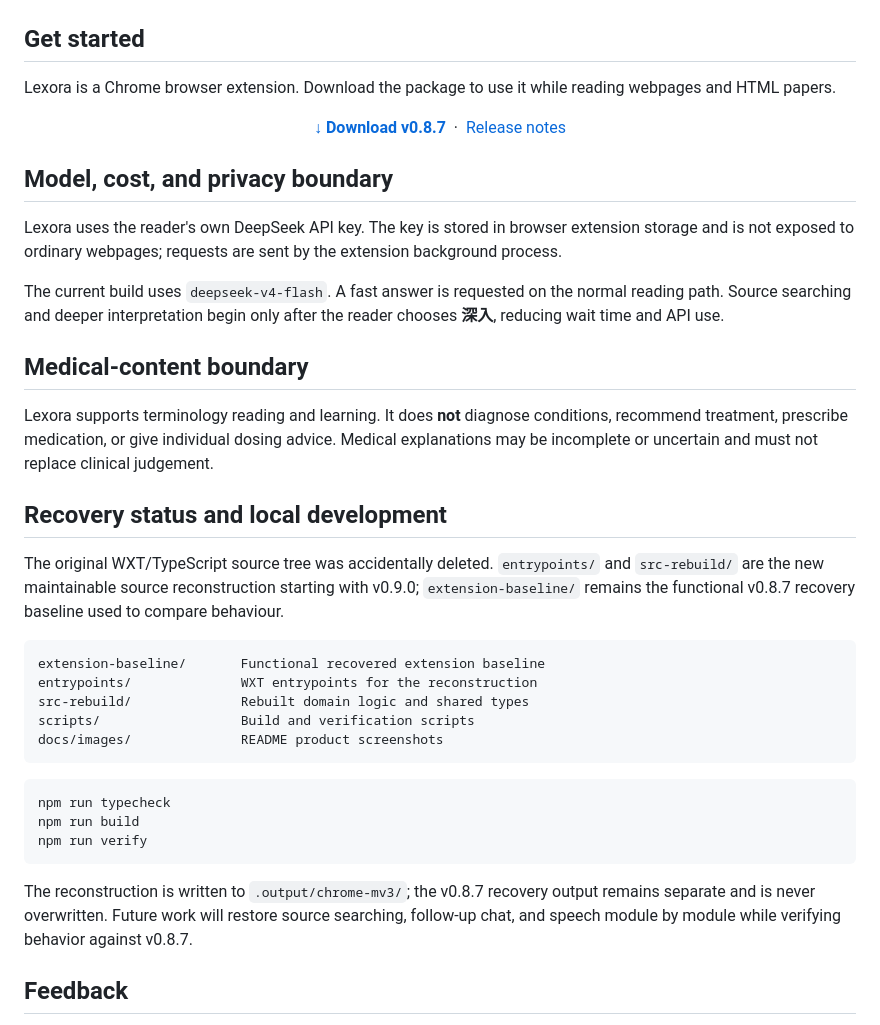
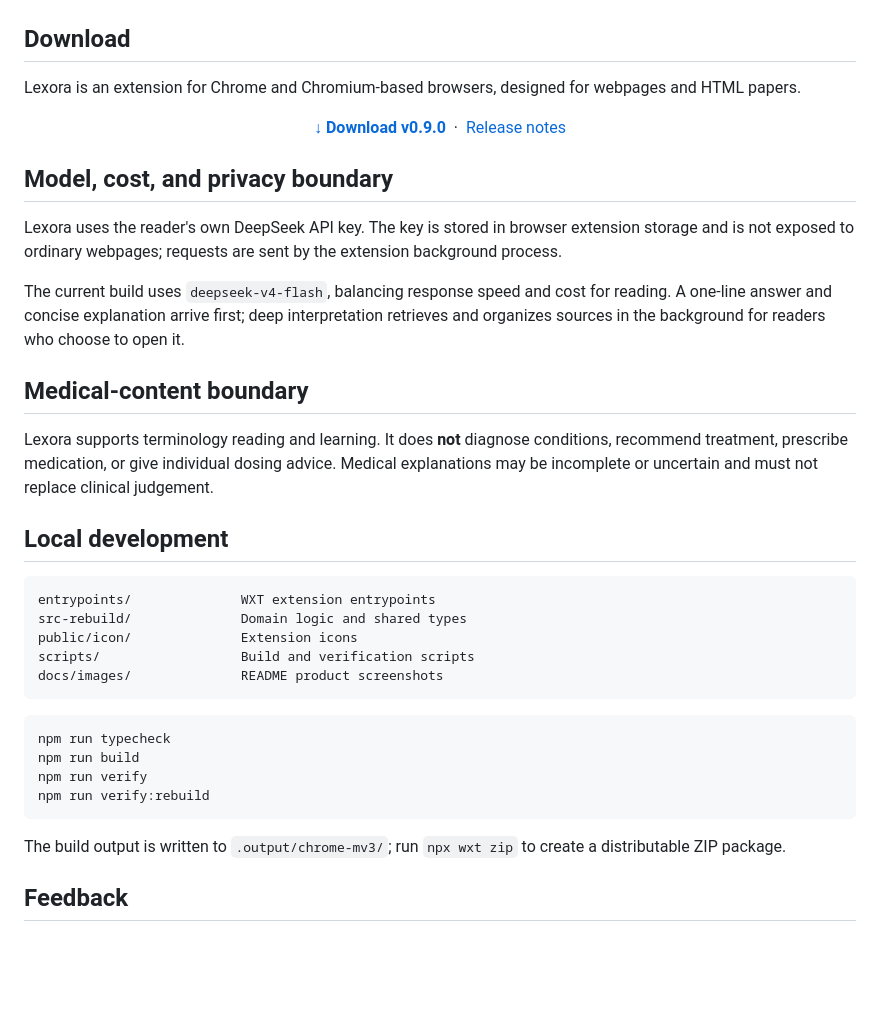
Before and after one commit to Zsl-w/Lexora, a Markdown page: README.en.md, the part around one of its changes. Drawn GitHub-style; blank space fills up the shorter version.

````diff
--- a/README.en.md
+++ b/README.en.md
@@ -57,34 +57,32 @@ Lexora gives a **contextual explanation** after selection: understand the essent
   <img src="docs/images/medical-result.jpg" alt="Lexora medical term explanation" width="47%" />
 </p>
 
-## Get started
+## Download
 
-Lexora is a Chrome browser extension. Download the package to use it while reading webpages and HTML papers.
+Lexora is an extension for Chrome and Chromium-based browsers, designed for webpages and HTML papers.
 
 <p align="center">
-  <a href="https://github.com/Zsl-w/Lexora/releases/download/v0.8.7/lexora-extension-0.8.7-chrome.zip"><strong>↓ Download v0.8.7</strong></a>
+  <a href="https://github.com/Zsl-w/Lexora/releases/download/v0.9.0/lexora-0.9.0-chrome.zip"><strong>↓ Download v0.9.0</strong></a>
   &nbsp;·&nbsp;
-  <a href="https://github.com/Zsl-w/Lexora/releases/tag/v0.8.7">Release notes</a>
+  <a href="https://github.com/Zsl-w/Lexora/releases/tag/v0.9.0">Release notes</a>
 </p>
 
 ## Model, cost, and privacy boundary
 
 Lexora uses the reader's own DeepSeek API key. The key is stored in browser extension storage and is not exposed to ordinary webpages; requests are sent by the extension background process.
 
-The current build uses `deepseek-v4-flash`. A fast answer is requested on the normal reading path. Source searching and deeper interpretation begin only after the reader chooses **深入**, reducing wait time and API use.
+The current build uses `deepseek-v4-flash`, balancing response speed and cost for reading. A one-line answer and concise explanation arrive first; deep interpretation retrieves and organizes sources in the background for readers who choose to open it.
 
 ## Medical-content boundary
 
 Lexora supports terminology reading and learning. It does **not** diagnose conditions, recommend treatment, prescribe medication, or give individual dosing advice. Medical explanations may be incomplete or uncertain and must not replace clinical judgement.
 
-## Recovery status and local development
-
-The original WXT/TypeScript source tree was accidentally deleted. `entrypoints/` and `src-rebuild/` are the new maintainable source reconstruction starting with v0.9.0; `extension-baseline/` remains the functional v0.8.7 recovery baseline used to compare behaviour.
+## Local development
 
 ```text
-extension-baseline/       Functional recovered extension baseline
-entrypoints/              WXT entrypoints for the reconstruction
-src-rebuild/              Rebuilt domain logic and shared types
+entrypoints/              WXT extension entrypoints
+src-rebuild/              Domain logic and shared types
+public/icon/              Extension icons
 scripts/                  Build and verification scripts
 docs/images/              README product screenshots
 ```
@@ -93,9 +91,10 @@ docs/images/              README product screenshots
 npm run typecheck
 npm run build
 npm run verify
+npm run verify:rebuild
 ```
 
-The reconstruction is written to `.output/chrome-mv3/`; the v0.8.7 recovery output remains separate and is never overwritten. Future work will restore source searching, follow-up chat, and speech module by module while verifying behavior against v0.8.7.
+The build output is written to `.output/chrome-mv3/`; run `npx wxt zip` to create a distributable ZIP package.
 
 ## Feedback
 
````
Also changed, not shown: other parts of README.en.md (+10 -10 lines), README.md (+21 -22 lines), docs/RELEASE_NOTES_v0.9.0.md (added, +16 -0 lines).
